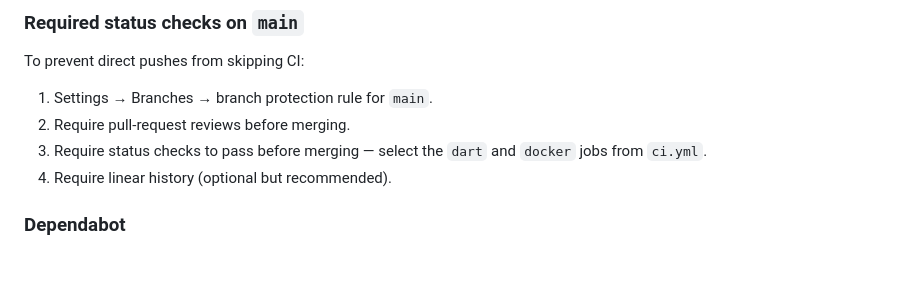
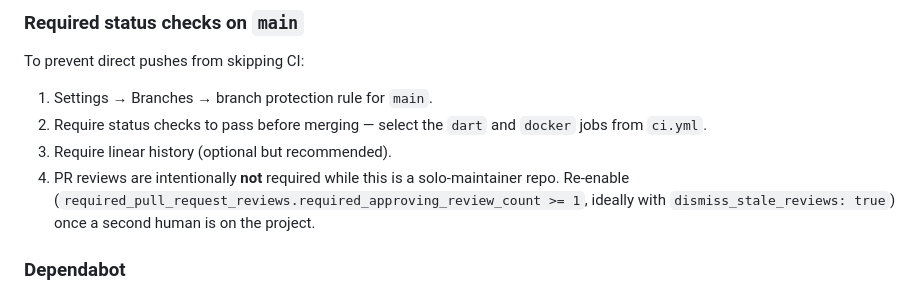
Before and after one commit to cedricziel/robot-notes, a Markdown page: RELEASING.md, the part around the change. GitHub-like rendering; blank space fills up the shorter version.

Commit message:
chore: drop PR review requirement on main
Solo-maintainer repo, so the 1-review rule was just blocking self-merge
behind admin override. Required status checks (dart + docker), linear
history, no force pushes / deletions, and conversation resolution stay
in place. Updated RELEASING.md so the runbook matches the live config
and noted what to re-enable when a second human joins.

```diff
--- a/RELEASING.md
+++ b/RELEASING.md
@@ -154,10 +154,14 @@ consumers pull `ghcr.io/<owner>/robot-notes-server`:
 To prevent direct pushes from skipping CI:
 
 1. Settings → Branches → branch protection rule for `main`.
-2. Require pull-request reviews before merging.
-3. Require status checks to pass before merging — select the `dart`
+2. Require status checks to pass before merging — select the `dart`
    and `docker` jobs from `ci.yml`.
-4. Require linear history (optional but recommended).
+3. Require linear history (optional but recommended).
+4. PR reviews are intentionally **not** required while this is a
+   solo-maintainer repo. Re-enable
+   (`required_pull_request_reviews.required_approving_review_count >= 1`,
+   ideally with `dismiss_stale_reviews: true`) once a second human is on
+   the project.
 
 ### Dependabot
 
```
Also changed, not shown: 1 other file.
